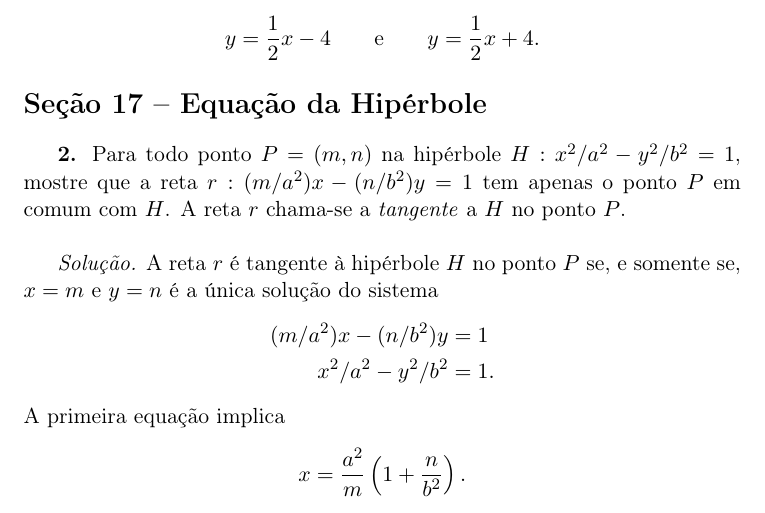
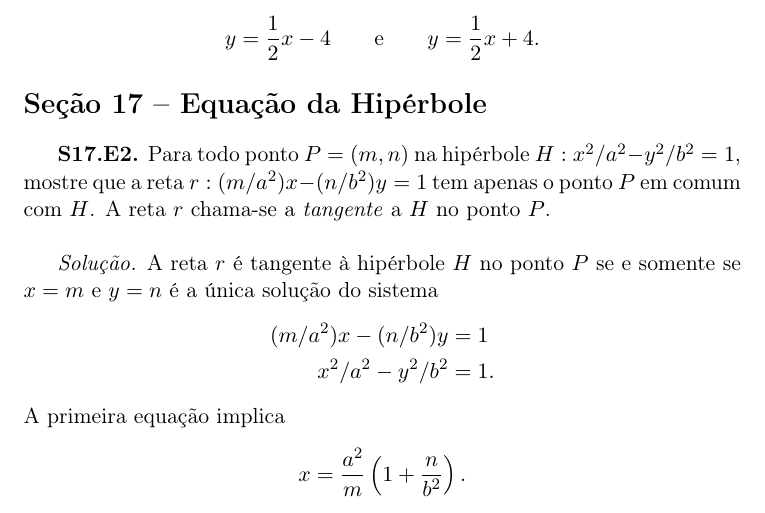
Before and after one commit to goliveira/gaal-elon, a LaTeX document (soluções-gaal-elon.tex): part of page 12 of 22, cut so that both start at the same text. Compiled offline with pdfLaTeX.

Commit message:
Seção 17, Exercício 2 (Revisão)

```diff
--- a/soluções-gaal-elon.tex
+++ b/soluções-gaal-elon.tex
@@ -695,14 +695,14 @@ Portanto, as retas tangentes à elipse são
 
 \section*{Seção 17 -- Equação da Hipérbole}
 
-\textbf{2.}
+\textbf{S17.E2.}
 Para todo ponto $P = (m,n)$ na hipérbole $H : x^2/a^2 - y^2/b^2 = 1$, mostre que a reta $r: (m/a^2)x - (n/b^2)y = 1$ tem apenas o ponto $P$ em comum com $H$.
 A reta $r$ chama-se a \emph{tangente} a $H$ no ponto $P$.
 
 \vspace{\baselineskip}
 
 \emph{Solução.}
-A reta $r$ é tangente à hipérbole $H$ no ponto $P$ se, e somente se, $x = m$ e $y = n$ é a única solução do sistema
+A reta $r$ é tangente à hipérbole $H$ no ponto $P$ se e somente se $x = m$ e $y = n$ é a única solução do sistema
 \begin{align*}
   (m/a^2) x - (n/b^2) y & = 1 \\
   x^2/a^2 - y^2/b^2 & = 1.
```
Also changed, not shown: soluções-gaal-elon.pdf.
